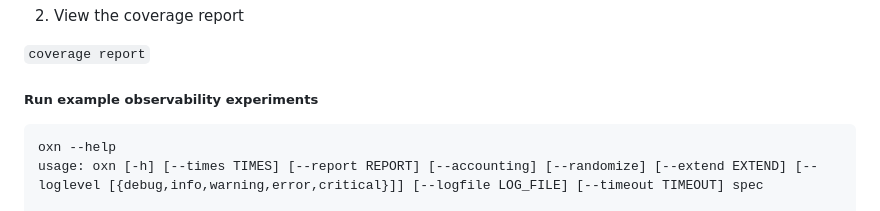
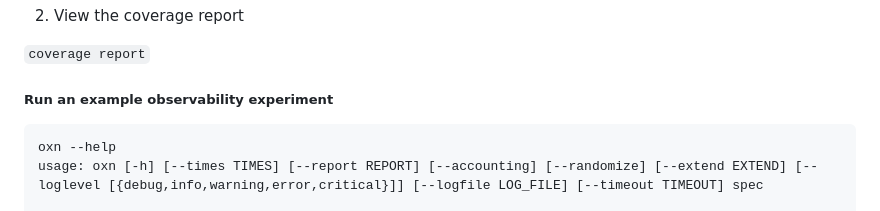
Before and after one commit to borissedlak/oxn, a Markdown page: README.md, the part around the change. GitHub-like rendering.

Commit message:
improve readme

````diff
--- a/README.md
+++ b/README.md
@@ -60,7 +60,7 @@
 ```coverage report```
 
 
-##### Run example observability experiments
+##### Run an example observability experiment
 
 ```
 oxn --help
````
